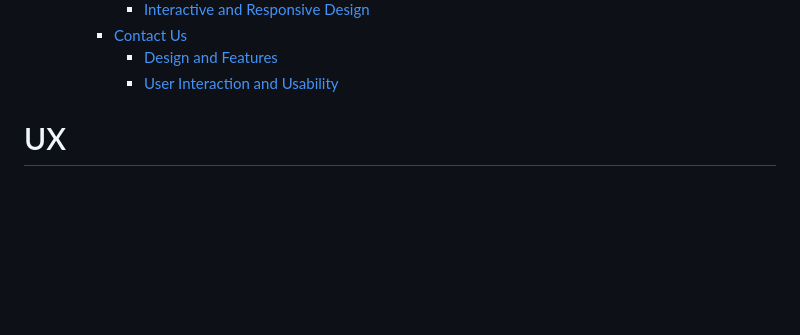
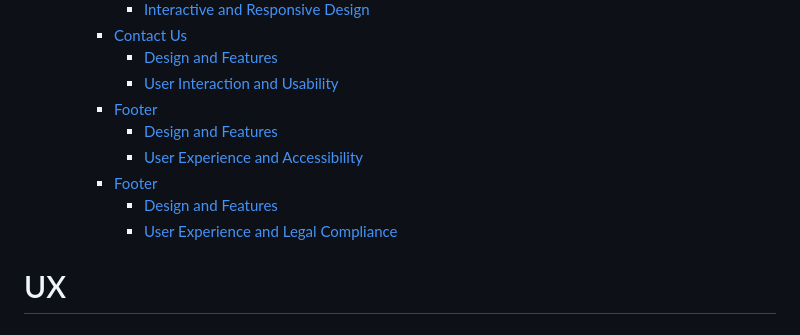
Before and after one commit to yosephdev/Chelsea-Pride, a Markdown page: README.md, the part around one of its changes. Rendered like a GitHub page; blank space fills up the shorter version.

```diff
--- a/README.md
+++ b/README.md
@@ -60,6 +60,12 @@ This site facilitates easy interaction with the club and fellow fans through soc
     - [Contact Us](#contact-us)
       - [Design and Features](#design-and-features-5)
       - [User Interaction and Usability](#user-interaction-and-usability)
+    - [Footer](#footer)
+      - [Design and Features](#design-and-features-6)
+      - [User Experience and Accessibility](#user-experience-and-accessibility)
+    - [Footer](#footer-1)
+      - [Design and Features](#design-and-features-7)
+      - [User Experience and Legal Compliance](#user-experience-and-legal-compliance)
 
 # UX
 
```
Also changed, not shown: other parts of README.md (+44 -0 lines).
